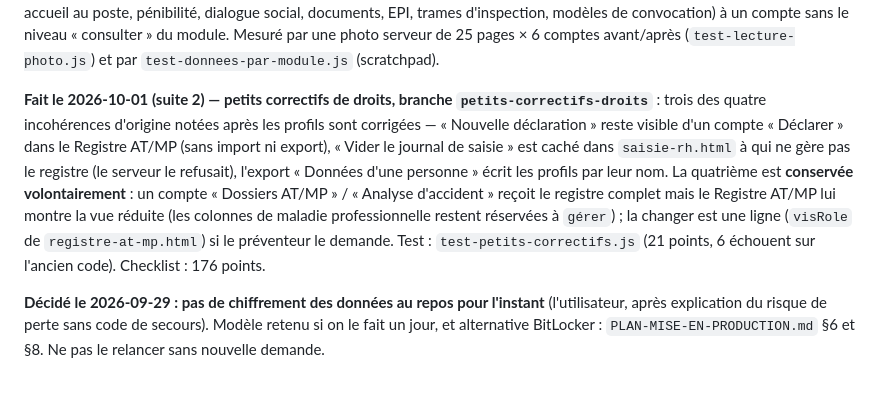
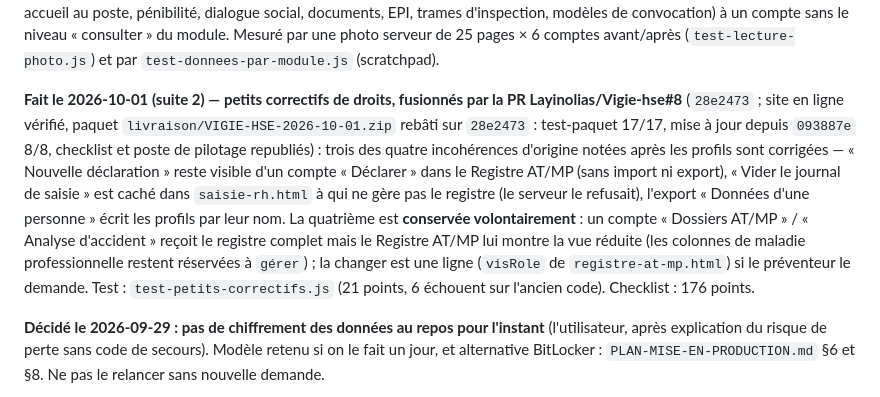
Before and after one commit to Layinolias/Vigie-hse, a Markdown page: Documentation/POINT-DE-REPRISE.md, the part around the change. Rendered like a GitHub page.

Commit message:
Point de reprise : petits correctifs de droits fusionnés (PR #8), paquet rebâti
Co-Authored-By: Claude Sonnet 5.5 <noreply@anthropic.com>

```diff
--- a/Documentation/POINT-DE-REPRISE.md
+++ b/Documentation/POINT-DE-REPRISE.md
@@ -25,7 +25,7 @@ depuis `08a2585` passé) ; dossier pour l'avocat : `livraison/VIGIE-HSE-dossier-
 
 **Fait le 2026-10-01 (suite) — données par module côté serveur, fusionné par la PR Layinolias/Vigie-hse#7** (`4329775` ; paquet `livraison/VIGIE-HSE-2026-10-01.zip` rebâti, tests de paquet 17/17 et de mise à jour 8/8 repassés) (choisi par l'utilisateur pour finir les permissions) : `serveur/lecture.js` ne transmet plus les 13 registres qu'une seule page lit (`PAGE_UNIQUE` : accueil au poste, pénibilité, dialogue social, documents, EPI, trames d'inspection, modèles de convocation) à un compte sans le niveau « consulter » du module. Mesuré par une photo serveur de 25 pages × 6 comptes avant/après (`test-lecture-photo.js`) et par `test-donnees-par-module.js` (scratchpad).
 
-**Fait le 2026-10-01 (suite 2) — petits correctifs de droits, branche `petits-correctifs-droits`** : trois des quatre incohérences d'origine notées après les profils sont corrigées — « Nouvelle déclaration » reste visible d'un compte « Déclarer » dans le Registre AT/MP (sans import ni export), « Vider le journal de saisie » est caché dans `saisie-rh.html` à qui ne gère pas le registre (le serveur le refusait), l'export « Données d'une personne » écrit les profils par leur nom. La quatrième est **conservée volontairement** : un compte « Dossiers AT/MP » / « Analyse d'accident » reçoit le registre complet mais le Registre AT/MP lui montre la vue réduite (les colonnes de maladie professionnelle restent réservées à `gérer`) ; la changer est une ligne (`visRole` de `registre-at-mp.html`) si le préventeur le demande. Test : `test-petits-correctifs.js` (21 points, 6 échouent sur l'ancien code). Checklist : 176 points.
+**Fait le 2026-10-01 (suite 2) — petits correctifs de droits, fusionnés par la PR Layinolias/Vigie-hse#8** (`28e2473` ; site en ligne vérifié, paquet `livraison/VIGIE-HSE-2026-10-01.zip` rebâti sur `28e2473` : test-paquet 17/17, mise à jour depuis `093887e` 8/8, checklist et poste de pilotage republiés) : trois des quatre incohérences d'origine notées après les profils sont corrigées — « Nouvelle déclaration » reste visible d'un compte « Déclarer » dans le Registre AT/MP (sans import ni export), « Vider le journal de saisie » est caché dans `saisie-rh.html` à qui ne gère pas le registre (le serveur le refusait), l'export « Données d'une personne » écrit les profils par leur nom. La quatrième est **conservée volontairement** : un compte « Dossiers AT/MP » / « Analyse d'accident » reçoit le registre complet mais le Registre AT/MP lui montre la vue réduite (les colonnes de maladie professionnelle restent réservées à `gérer`) ; la changer est une ligne (`visRole` de `registre-at-mp.html`) si le préventeur le demande. Test : `test-petits-correctifs.js` (21 points, 6 échouent sur l'ancien code). Checklist : 176 points.
 
 **Décidé le 2026-09-29 : pas de chiffrement des données au repos pour l'instant** (l'utilisateur, après
 explication du risque de perte sans code de secours). Modèle retenu si on le fait un jour, et alternative
```
